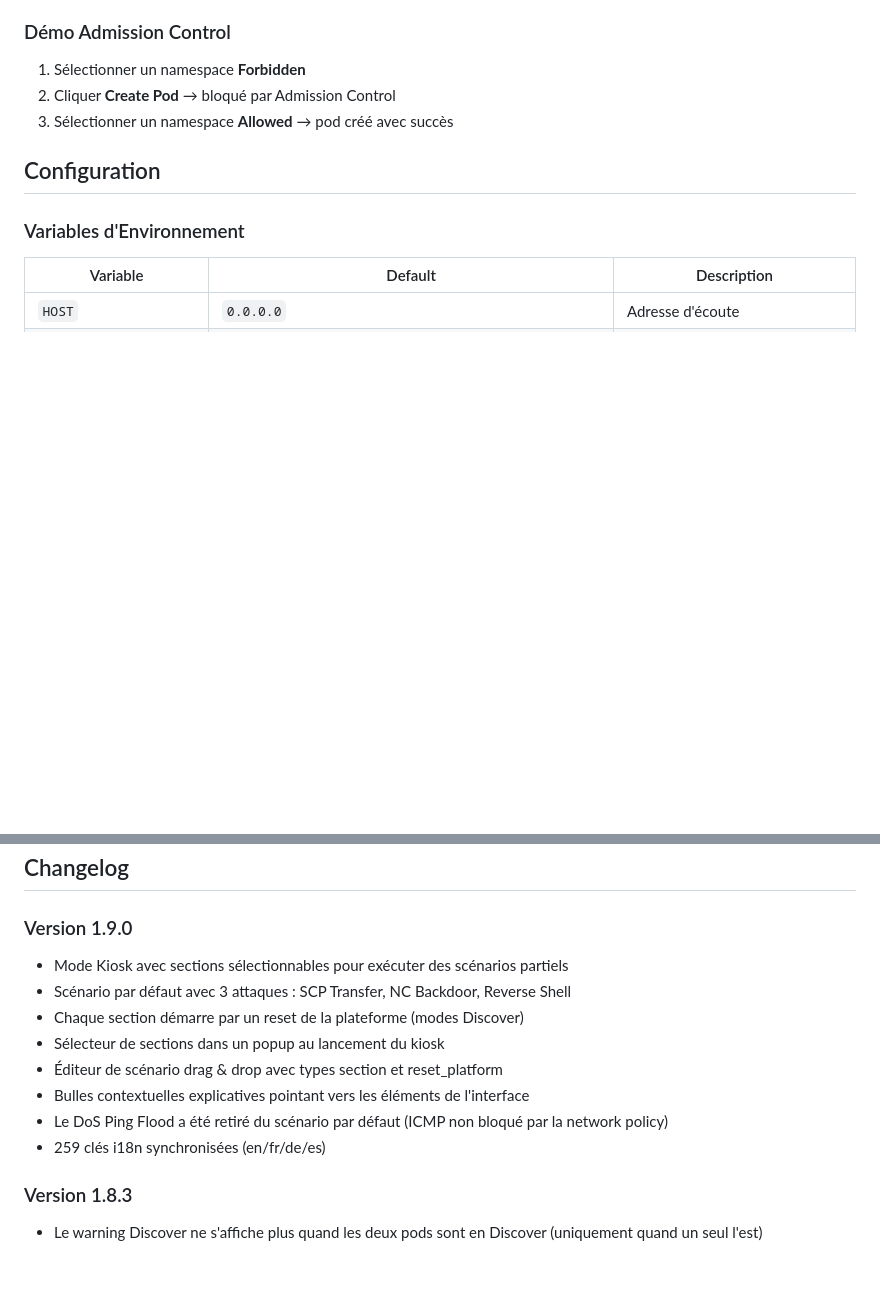
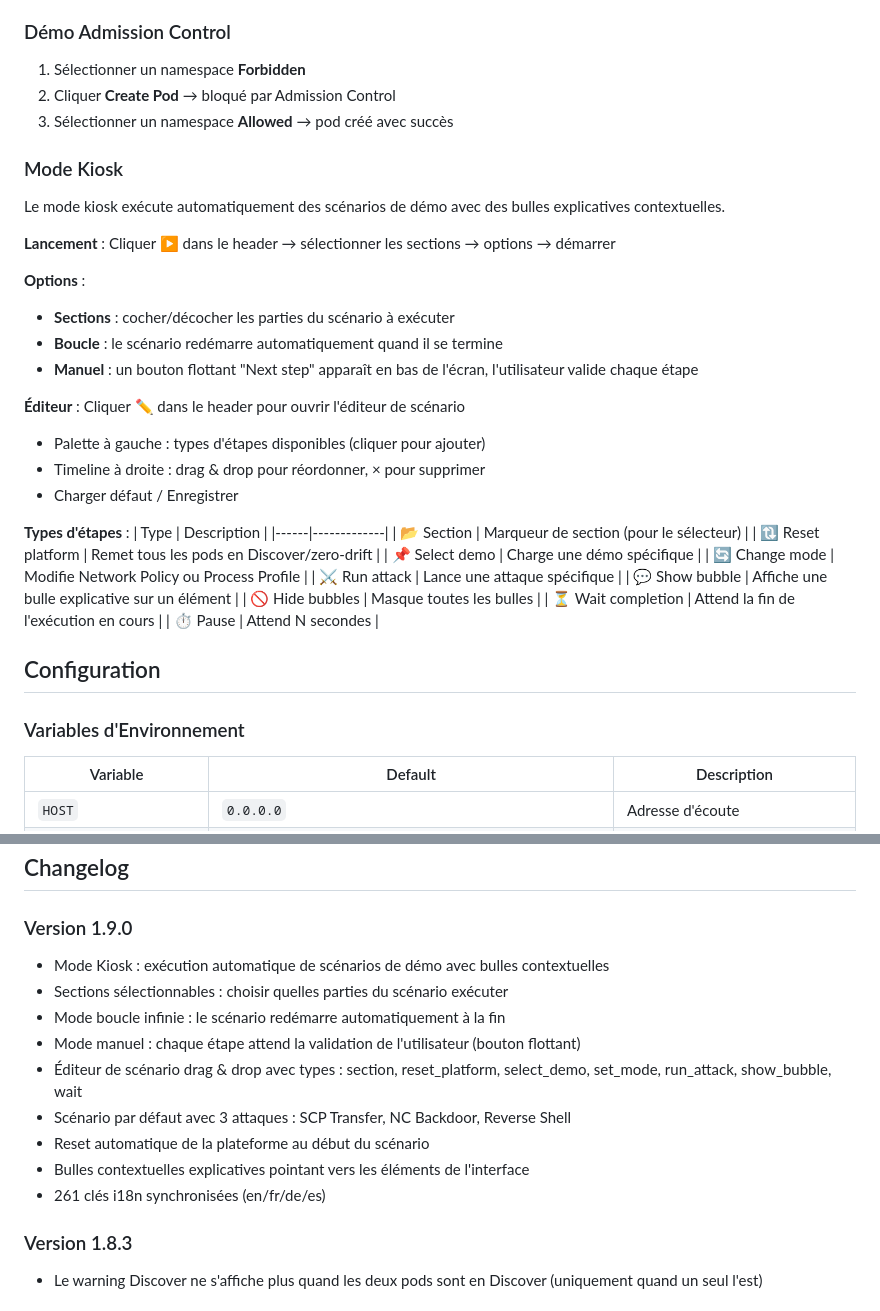
Before and after one commit to jniedergang/neuvector-demo, a Markdown page: README.md, 2 parts joined by grey strips. Rendered like a GitHub page; blank space fills up the shorter version.

Commit message:
docs: Complete kiosk mode documentation in README
Add kiosk usage section with launch, options (loop, manual), editor,
and step types table. Update changelog with loop and manual modes.

```diff
--- a/README.md
+++ b/README.md
@@ -222,6 +222,35 @@ podman build -t demo-web1:latest images/web1/
 2. Cliquer **Create Pod** → bloqué par Admission Control
 3. Sélectionner un namespace **Allowed** → pod créé avec succès
 
+### Mode Kiosk
+
+Le mode kiosk exécute automatiquement des scénarios de démo avec des bulles explicatives contextuelles.
+
+**Lancement** : Cliquer ▶ dans le header → sélectionner les sections → options → démarrer
+
+**Options** :
+- **Sections** : cocher/décocher les parties du scénario à exécuter
+- **Boucle** : le scénario redémarre automatiquement quand il se termine
+- **Manuel** : un bouton flottant "Next step" apparaît en bas de l'écran, l'utilisateur valide chaque étape
+
+**Éditeur** : Cliquer ✏️ dans le header pour ouvrir l'éditeur de scénario
+- Palette à gauche : types d'étapes disponibles (cliquer pour ajouter)
+- Timeline à droite : drag & drop pour réordonner, × pour supprimer
+- Charger défaut / Enregistrer
+
+**Types d'étapes** :
+| Type | Description |
+|------|-------------|
+| 📂 Section | Marqueur de section (pour le sélecteur) |
+| 🔃 Reset platform | Remet tous les pods en Discover/zero-drift |
+| 📌 Select demo | Charge une démo spécifique |
+| 🔄 Change mode | Modifie Network Policy ou Process Profile |
+| ⚔️ Run attack | Lance une attaque spécifique |
+| 💬 Show bubble | Affiche une bulle explicative sur un élément |
+| 🚫 Hide bubbles | Masque toutes les bulles |
+| ⏳ Wait completion | Attend la fin de l'exécution en cours |
+| ⏱ Pause | Attend N secondes |
+
 ## Configuration
 
 ### Variables d'Environnement
@@ -281,14 +310,15 @@ podman build -t demo-web1:latest images/web1/
 ## Changelog
 
 ### Version 1.9.0
-- Mode Kiosk avec sections sélectionnables pour exécuter des scénarios partiels
+- Mode Kiosk : exécution automatique de scénarios de démo avec bulles contextuelles
+- Sections sélectionnables : choisir quelles parties du scénario exécuter
+- Mode boucle infinie : le scénario redémarre automatiquement à la fin
+- Mode manuel : chaque étape attend la validation de l'utilisateur (bouton flottant)
+- Éditeur de scénario drag & drop avec types : section, reset_platform, select_demo, set_mode, run_attack, show_bubble, wait
 - Scénario par défaut avec 3 attaques : SCP Transfer, NC Backdoor, Reverse Shell
-- Chaque section démarre par un reset de la plateforme (modes Discover)
-- Sélecteur de sections dans un popup au lancement du kiosk
-- Éditeur de scénario drag & drop avec types section et reset_platform
+- Reset automatique de la plateforme au début du scénario
 - Bulles contextuelles explicatives pointant vers les éléments de l'interface
-- Le DoS Ping Flood a été retiré du scénario par défaut (ICMP non bloqué par la network policy)
-- 259 clés i18n synchronisées (en/fr/de/es)
+- 261 clés i18n synchronisées (en/fr/de/es)
 
 ### Version 1.8.3
 - Le warning Discover ne s'affiche plus quand les deux pods sont en Discover (uniquement quand un seul l'est)
```
